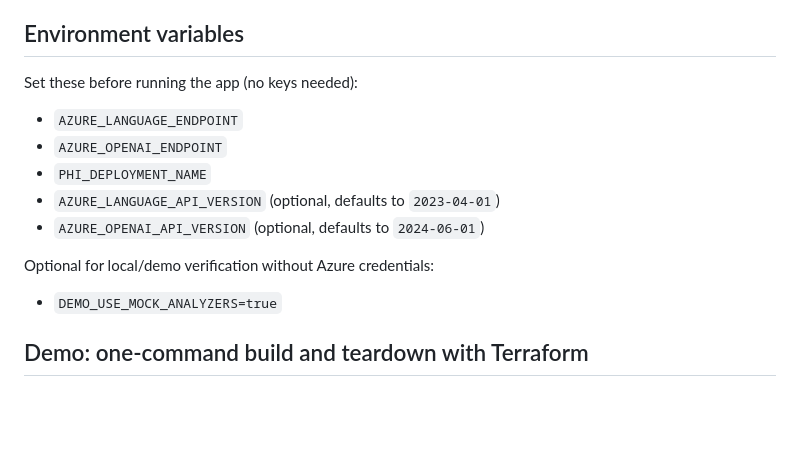
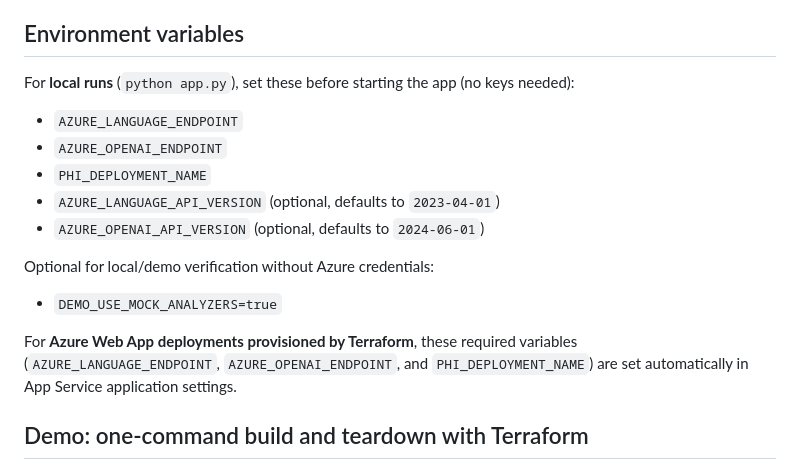
Before and after one commit to Vinny614/Feedback-analysis, a Markdown page: README.md, the part around the change. GitHub-like rendering; blank space fills up the shorter version.

Commit message:
Clarify README env vars for local vs Terraform Azure runs
Agent-Logs-Url: https://github.com/Vinny614/Feedback-analysis/sessions/f83fa317-4be0-4fb7-a24c-9ae5e158c323

Co-authored-by: Vinny614 <68601261+Vinny614@users.noreply.github.com>

```diff
--- a/README.md
+++ b/README.md
@@ -29,7 +29,7 @@ No API keys are stored or required.
 
 ## Environment variables
 
-Set these before running the app (no keys needed):
+For **local runs** (`python app.py`), set these before starting the app (no keys needed):
 
 - `AZURE_LANGUAGE_ENDPOINT`
 - `AZURE_OPENAI_ENDPOINT`
@@ -40,6 +40,10 @@ Set these before running the app (no keys needed):
 Optional for local/demo verification without Azure credentials:
 
 - `DEMO_USE_MOCK_ANALYZERS=true`
+
+For **Azure Web App deployments provisioned by Terraform**, these required variables
+(`AZURE_LANGUAGE_ENDPOINT`, `AZURE_OPENAI_ENDPOINT`, and `PHI_DEPLOYMENT_NAME`) are
+set automatically in App Service application settings.
 
 ## Demo: one-command build and teardown with Terraform
 
```
